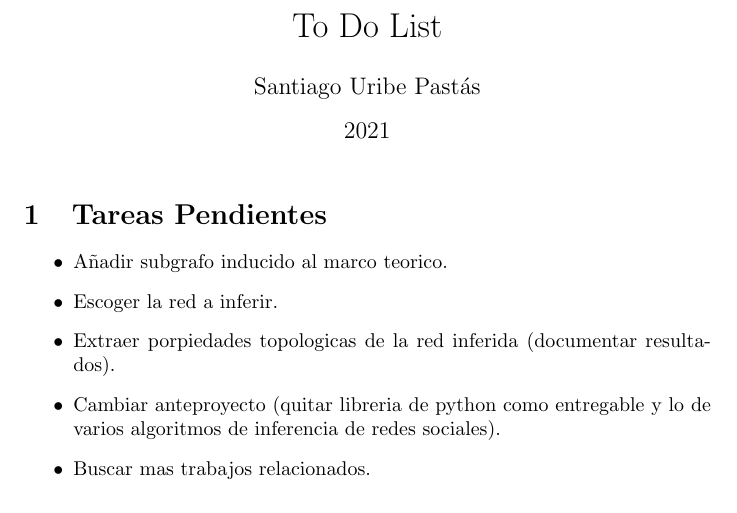
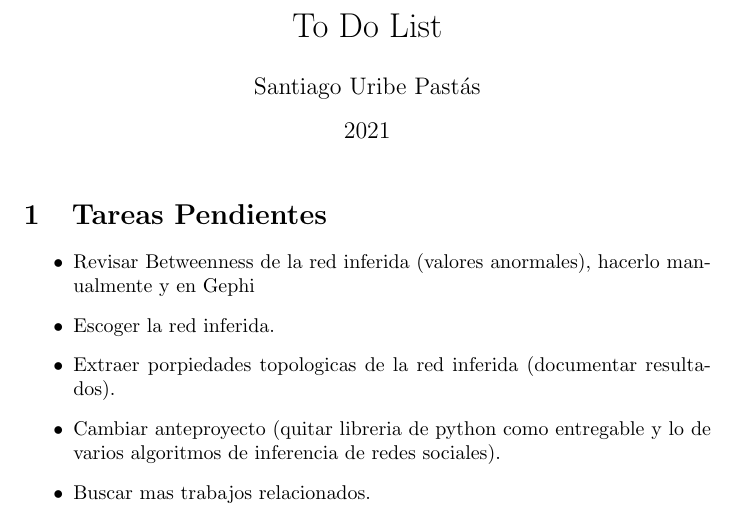
Before and after one commit to suribe06/BSc-Thesis, a LaTeX document (main.tex): part of the page, cut so that both start at the same text. Compiled offline with pdfLaTeX.

Commit message:
To do list update

```diff
--- a/main.tex
+++ b/main.tex
@@ -13,8 +13,8 @@
 
 \section{Tareas Pendientes}
 \begin{itemize}
-    \item Añadir subgrafo inducido al marco teorico.
-    \item Escoger la red a inferir.
+    \item Revisar Betweenness de la red inferida (valores anormales), hacerlo manualmente y en Gephi
+    \item Escoger la red inferida.
     \item Extraer porpiedades topologicas de la red inferida (documentar resultados).
     \item Cambiar anteproyecto (quitar libreria de python como entregable y lo de varios algoritmos de inferencia de redes sociales).
     \item Buscar mas trabajos relacionados.
```
Also changed, not shown: main.pdf.
